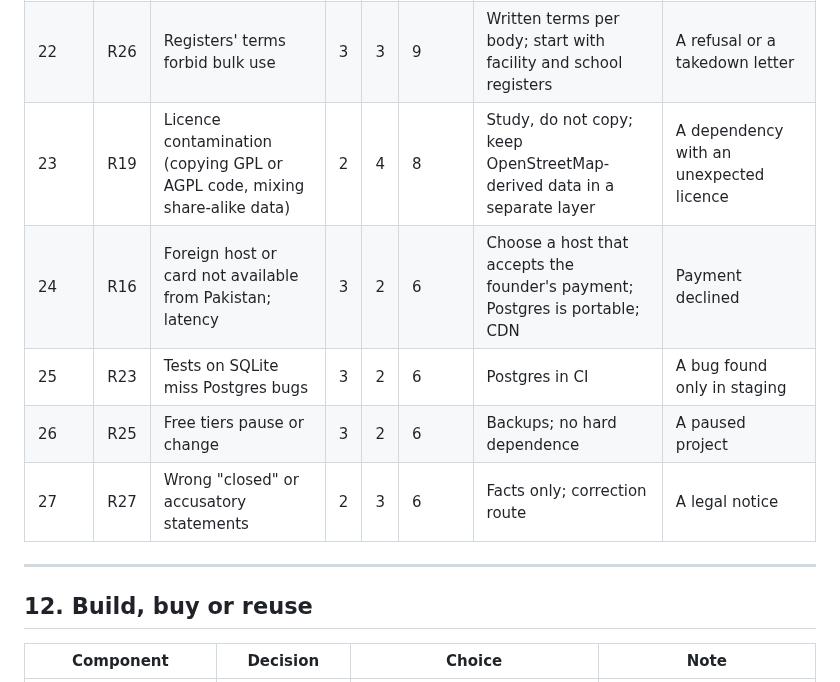
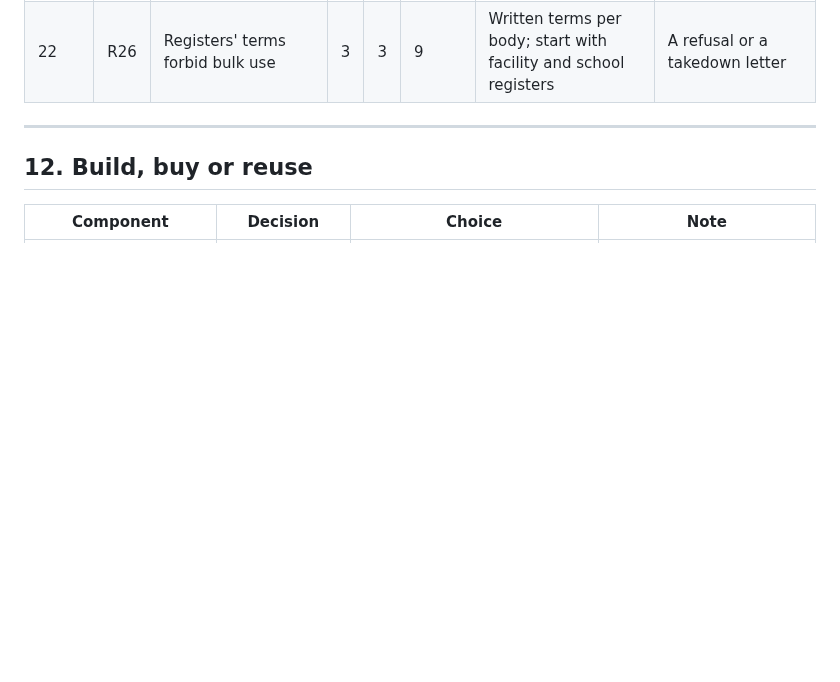
Before and after one commit to ahmadensari/Alllists.org, a Markdown page: reports/Project analysis - technical.md, the part around one of its changes. Drawn GitHub-style; blank space fills up the shorter version.

```diff
--- a/reports/Project analysis - technical.md
+++ b/reports/Project analysis - technical.md
@@ -517,11 +506,6 @@ Likelihood (L) and impact (I) on a 1 to 5 scale; score is L times I. Ranked by s
 | 20 | R12 | Prompt injection via fetched pages | 3 | 3 | 9 | No credentials; staging only | Agent output with unexpected fields |
 | 21 | R18 | Postgres hot spots at 10 million or more (counts, unscoped search) | 3 | 3 | 9 | Roll-ups; scoped search; search engine when measured | 95th percentile search above 500 ms |
 | 22 | R26 | Registers' terms forbid bulk use | 3 | 3 | 9 | Written terms per body; start with facility and school registers | A refusal or a takedown letter |
-| 23 | R19 | Licence contamination (copying GPL or AGPL code, mixing share-alike data) | 2 | 4 | 8 | Study, do not copy; keep OpenStreetMap-derived data in a separate layer | A dependency with an unexpected licence |
-| 24 | R16 | Foreign host or card not available from Pakistan; latency | 3 | 2 | 6 | Choose a host that accepts the founder's payment; Postgres is portable; CDN | Payment declined |
-| 25 | R23 | Tests on SQLite miss Postgres bugs | 3 | 2 | 6 | Postgres in CI | A bug found only in staging |
-| 26 | R25 | Free tiers pause or change | 3 | 2 | 6 | Backups; no hard dependence | A paused project |
-| 27 | R27 | Wrong "closed" or accusatory statements | 2 | 3 | 6 | Facts only; correction route | A legal notice |
 
 ---
 
```
Also changed, not shown: other parts of reports/Project analysis - technical.md (+37 -48 lines).
